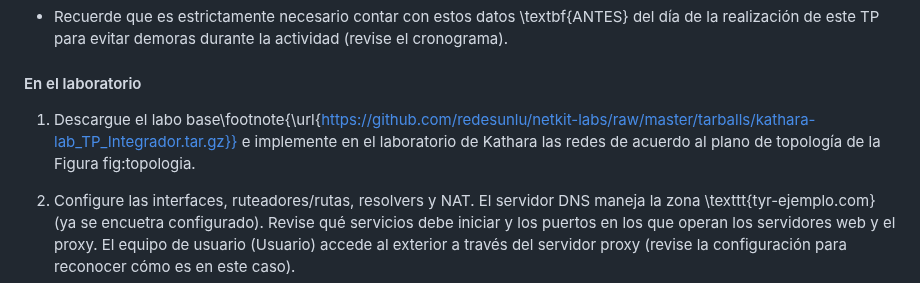
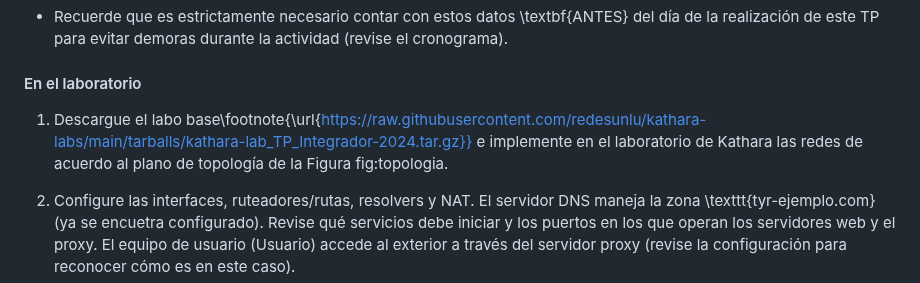
Before and after one commit to redesunlu/tyr-trabajos-practicos, a Markdown page: tp-final.md, the part around the change. GitHub-like rendering.

Commit message:
Correcting 2024 Lab download link tp-final.md

```diff
--- a/tp-final.md
+++ b/tp-final.md
@@ -22,7 +22,7 @@ La actividad propuesta se divide en dos partes: en la primera, deberán configur
 
 #### En el laboratorio
 
-1. Descargue el labo base\footnote{\url{https://github.com/redesunlu/netkit-labs/raw/master/tarballs/kathara-lab_TP_Integrador.tar.gz}} e implemente en el laboratorio de Kathara las redes de acuerdo al plano de topología de la Figura fig:topologia.
+1. Descargue el labo base\footnote{\url{https://raw.githubusercontent.com/redesunlu/kathara-labs/main/tarballs/kathara-lab_TP_Integrador-2024.tar.gz}} e implemente en el laboratorio de Kathara las redes de acuerdo al plano de topología de la Figura fig:topologia.
 
 2. Configure las interfaces, ruteadores/rutas, resolvers y NAT. El servidor DNS maneja la zona \texttt{tyr-ejemplo.com} (ya se encuetra configurado). Revise qué servicios debe iniciar y los puertos en los que operan los servidores web y el proxy. El equipo de usuario (Usuario) accede al exterior a través del servidor proxy (revise la configuración para reconocer cómo es en este caso).
 
```
